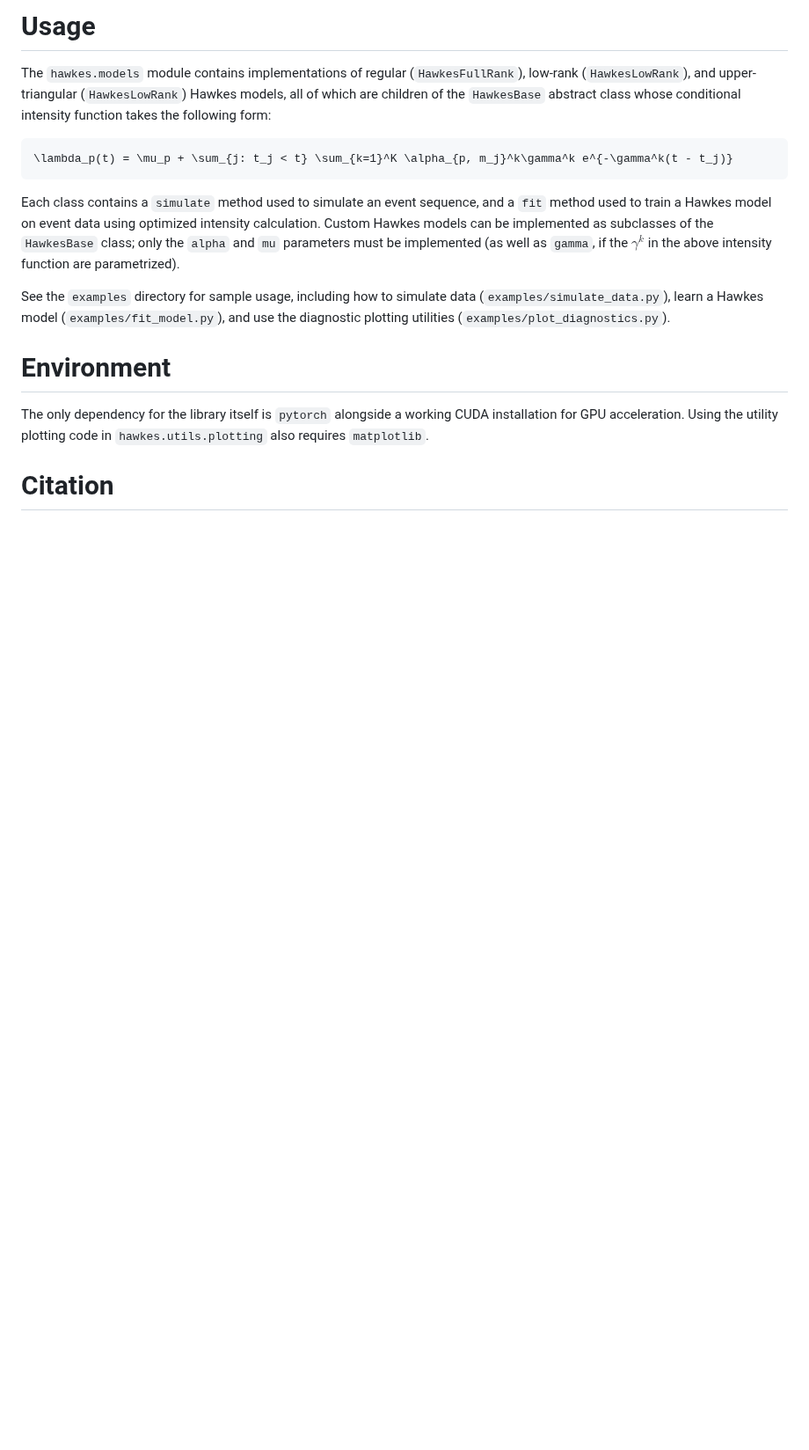
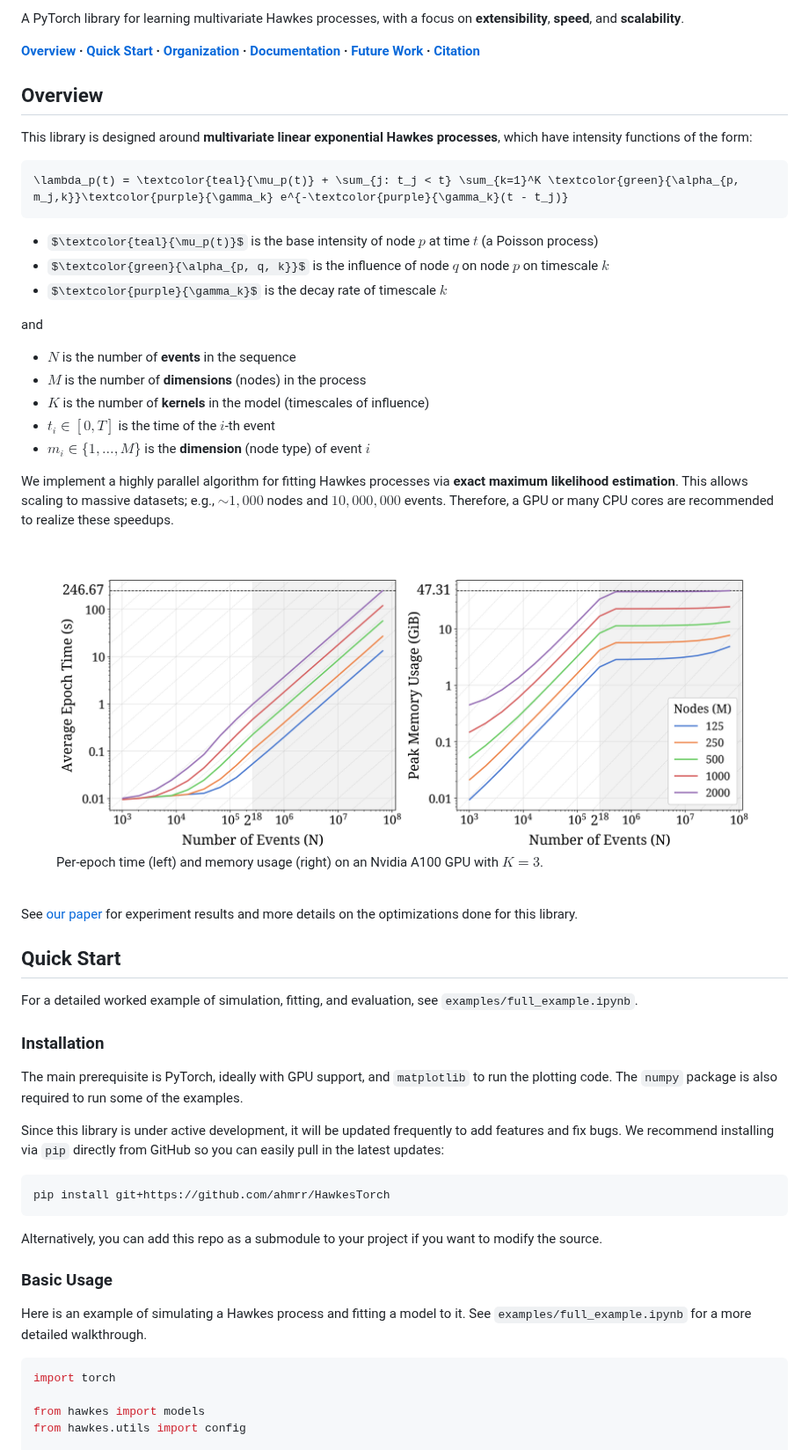
Before and after one commit to ahmrr/HawkesTorch, a Markdown page: README.md, the part around one of its changes. Shown at 88% size. Drawn GitHub-style; pictures changed too: docs/scaling_curves.png (added); some formulas as TeX source; blank space fills up the shorter version.

Commit message:
bugfix and readme update

````diff
--- a/README.md
+++ b/README.md
@@ -4,18 +8,67 @@ A PyTorch library for learning multivariate Hawkes processes on large-scale data
 
-# Usage
+A PyTorch library for learning multivariate Hawkes processes, with a focus on **extensibility**, **speed**, and **scalability**.
 
-The `hawkes.models` module contains implementations of regular (`HawkesFullRank`), low-rank (`HawkesLowRank`), and upper-triangular (`HawkesLowRank`) Hawkes models, all of which are children of the `HawkesBase` abstract class whose conditional intensity function takes the following form:
+**[Overview](#overview) · [Quick Start](#quick-start) · [Organization](#library-organization) · [Documentation](#documentation) · [Future Work](#future-work) · [Citation](#citation)**
+
+## Overview
+
+This library is designed around **multivariate linear exponential Hawkes processes**, which have intensity functions of the form:
 ```math
-\lambda_p(t) = \mu_p + \sum_{j: t_j < t} \sum_{k=1}^K \alpha_{p, m_j}^k\gamma^k e^{-\gamma^k(t - t_j)}
+\lambda_p(t) = \textcolor{teal}{\mu_p(t)} + \sum_{j: t_j < t} \sum_{k=1}^K \textcolor{green}{\alpha_{p, m_j,k}}\textcolor{purple}{\gamma_k} e^{-\textcolor{purple}{\gamma_k}(t - t_j)}
+```
+ - $\textcolor{teal}{\mu_p(t)}$ is the base intensity of node $p$ at time $t$ (a Poisson process)
+ - $\textcolor{green}{\alpha_{p, q, k}}$ is the influence of node $q$ on node $p$ on timescale $k$
+ - $\textcolor{purple}{\gamma_k}$ is the decay rate of timescale $k$
+
+and
+
+- $N$ is the number of **events** in the sequence
+- $M$ is the number of **dimensions** (nodes) in the process
+- $K$ is the number of **kernels** in the model (timescales of influence)
+- $t_i\in [0, T]$ is the time of the $i$-th event
+- $m_i\in \{1,\dots,M\}$ is the **dimension** (node type) of event $i$
+
+We implement a highly parallel algorithm for fitting Hawkes processes via **exact maximum likelihood estimation**. This allows scaling to massive datasets; e.g., $\sim 1,\!000$ nodes and $10,\!000,\!000$ events. Therefore, a GPU or many CPU cores are recommended to realize these speedups.
+
+<br>
+
+<figure>
+<img src="./docs/scaling_curves.png">
+<figcaption style="text-align: center;">
+
+Per-epoch time (left) and memory usage (right) on an Nvidia A100 GPU with $K=3$.
+
+</figcaption>
+</figure>
+
+<br>
+
+See [our paper](https://arxiv.org/abs/2604.01342) for experiment results and more details on the optimizations done for this library.
+
+## Quick Start
+
+For a detailed worked example of simulation, fitting, and evaluation, see `examples/full_example.ipynb`.
+
+### Installation
+
+The main prerequisite is PyTorch, ideally with GPU support, and `matplotlib` to run the plotting code. The `numpy` package is also required to run some of the examples.
+
+Since this library is under active development, it will be updated frequently to add features and fix bugs. We recommend installing via `pip` directly from GitHub so you can easily pull in the latest updates:
+
+```bash
+pip install git+https://github.com/ahmrr/HawkesTorch
 ```
 
-Each class contains a `simulate` method used to simulate an event sequence, and a `fit` method used to train a Hawkes model on event data using optimized intensity calculation. Custom Hawkes models can be implemented as subclasses of the `HawkesBase` class; only the `alpha` and `mu` parameters must be implemented (as well as `gamma`, if the $\gamma^k$ in the above intensity function are parametrized).
+Alternatively, you can add this repo as a submodule to your project if you
+want to modify the source.
 
-See the `examples` directory for sample usage, including how to simulate data (`examples/simulate_data.py`), learn a Hawkes model (`examples/fit_model.py`), and use the diagnostic plotting utilities (`examples/plot_diagnostics.py`).
+### Basic Usage
 
-# Environment
+Here is an example of simulating a Hawkes process and fitting a model to it. See `examples/full_example.ipynb` for a more detailed walkthrough.
 
-The only dependency for the library itself is `pytorch` alongside a working CUDA installation for GPU acceleration. Using the utility plotting code in `hawkes.utils.plotting` also requires `matplotlib`.
+```python
+import torch
 
-# Citation
+from hawkes import models
+from hawkes.utils import config
 
````
Also changed, not shown: other parts of README.md (+99 -2 lines), docs/class_organization.png (added), docs/performance_comparison.png (added), 7 other files.
